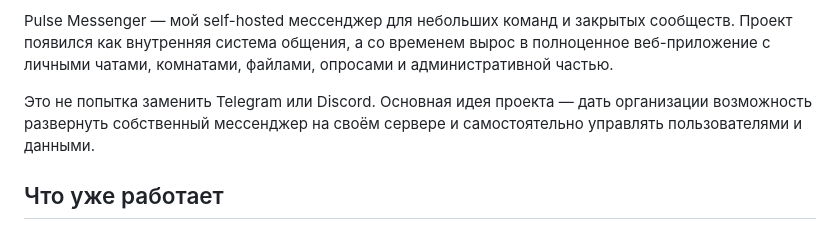
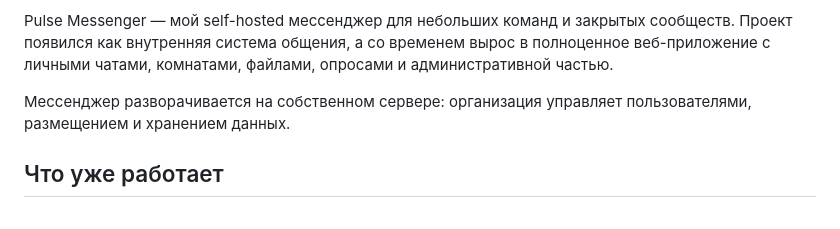
Before and after one commit to WWWorm92/ZhurMessenger, a Markdown page: README.md, the part around one of its changes. GitHub-like rendering.

Commit message:
docs: improve project presentation and navigation

```diff
--- a/README.md
+++ b/README.md
@@ -2,7 +5,7 @@
 
 Pulse Messenger — мой self-hosted мессенджер для небольших команд и закрытых сообществ. Проект появился как внутренняя система общения, а со временем вырос в полноценное веб-приложение с личными чатами, комнатами, файлами, опросами и административной частью.
 
-Это не попытка заменить Telegram или Discord. Основная идея проекта — дать организации возможность развернуть собственный мессенджер на своём сервере и самостоятельно управлять пользователями и данными.
+Мессенджер разворачивается на собственном сервере: организация управляет пользователями, размещением и хранением данных.
 
 ## Что уже работает
 
```
Also changed, not shown: other parts of README.md (+3 -0 lines).
